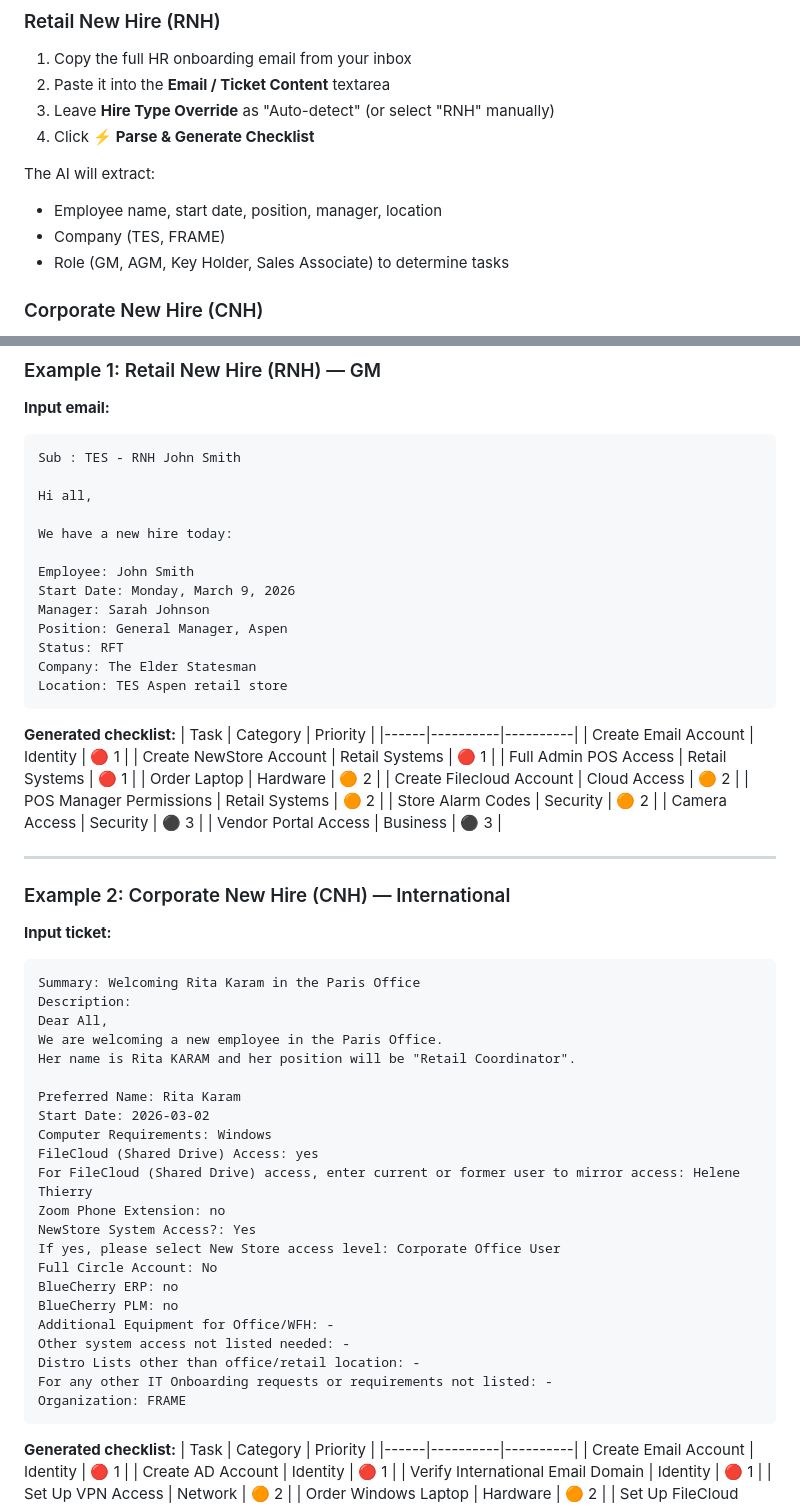
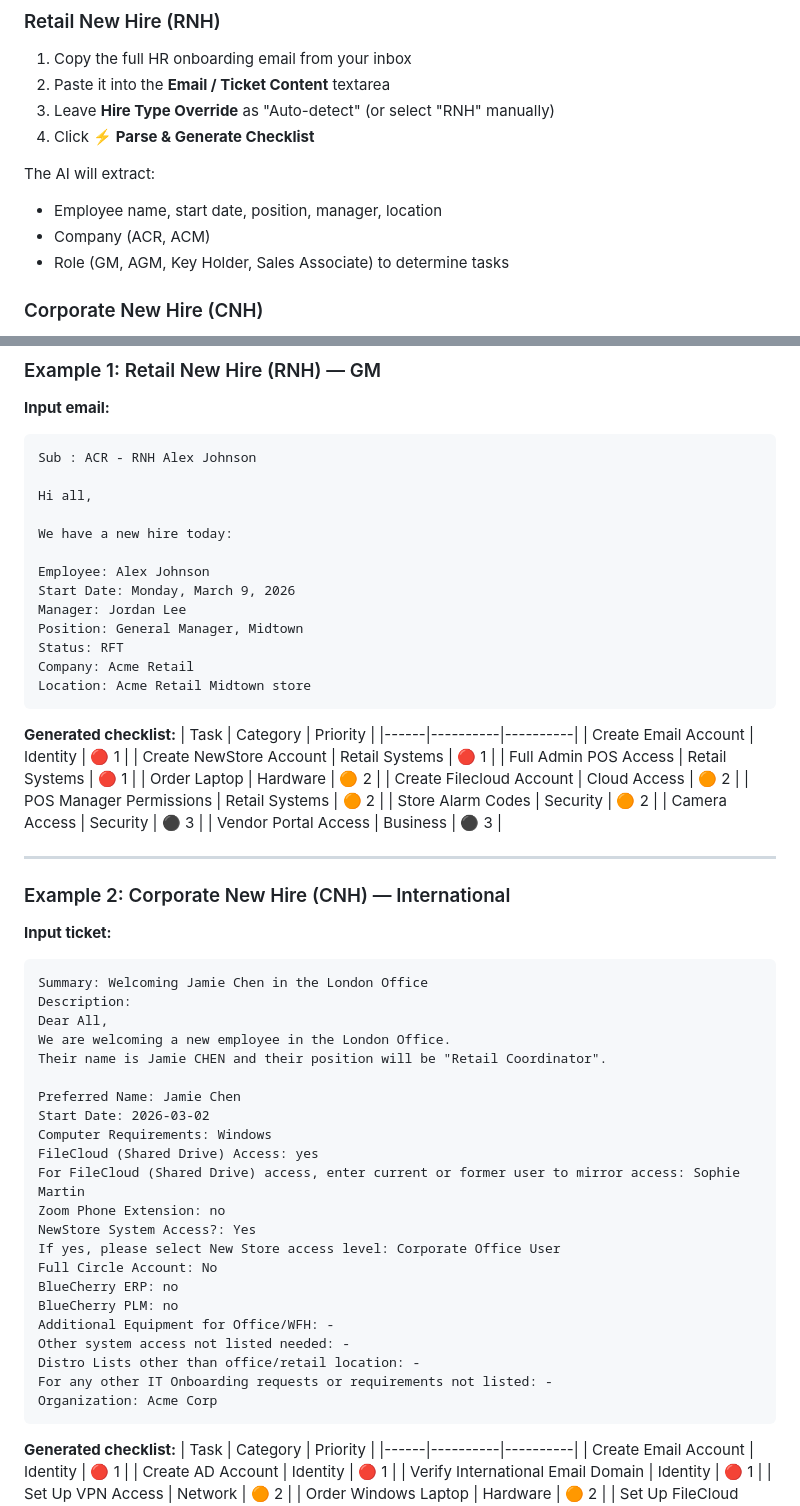
Before and after one commit to minatolabs/admin-tools, a Markdown page: assist-ai/README.md, 2 parts joined by grey strips. GitHub-like rendering.

Commit message:
sanitize: remove company names and PII from assist-ai README

````diff
--- a/assist-ai/README.md
+++ b/assist-ai/README.md
@@ -81,7 +81,7 @@ The app will pull `llama3.1:8b` automatically on first startup via the Ollama co
 
 The AI will extract:
 - Employee name, start date, position, manager, location
-- Company (TES, FRAME)
+- Company (ACR, ACM)
 - Role (GM, AGM, Key Holder, Sales Associate) to determine tasks
 
 ### Corporate New Hire (CNH)
@@ -205,19 +205,19 @@ ports:
 
 **Input email:**
 ```
-Sub : TES - RNH John Smith
+Sub : ACR - RNH Alex Johnson
 
 Hi all,
 
 We have a new hire today:
 
-Employee: John Smith
+Employee: Alex Johnson
 Start Date: Monday, March 9, 2026
-Manager: Sarah Johnson
-Position: General Manager, Aspen
+Manager: Jordan Lee
+Position: General Manager, Midtown
 Status: RFT
-Company: The Elder Statesman
-Location: TES Aspen retail store
+Company: Acme Retail
+Location: Acme Retail Midtown store
 ```
 
 **Generated checklist:**
@@ -239,17 +239,17 @@ Location: TES Aspen retail store
 
 **Input ticket:**
 ```
-Summary: Welcoming Rita Karam in the Paris Office
+Summary: Welcoming Jamie Chen in the London Office
 Description:
 Dear All,
-We are welcoming a new employee in the Paris Office.
-Her name is Rita KARAM and her position will be "Retail Coordinator".
+We are welcoming a new employee in the London Office.
+Their name is Jamie CHEN and their position will be "Retail Coordinator".
 
-Preferred Name: Rita Karam
+Preferred Name: Jamie Chen
 Start Date: 2026-03-02
 Computer Requirements: Windows
 FileCloud (Shared Drive) Access: yes
-For FileCloud (Shared Drive) access, enter current or former user to mirror access: Helene Thierry
+For FileCloud (Shared Drive) access, enter current or former user to mirror access: Sophie Martin
 Zoom Phone Extension: no
 NewStore System Access?: Yes
 If yes, please select New Store access level: Corporate Office User
@@ -260,7 +260,7 @@ Additional Equipment for Office/WFH: -
 Other system access not listed needed: -
 Distro Lists other than office/retail location: -
 For any other IT Onboarding requests or requirements not listed: -
-Organization: FRAME
+Organization: Acme Corp
 ```
 
 **Generated checklist:**
````
